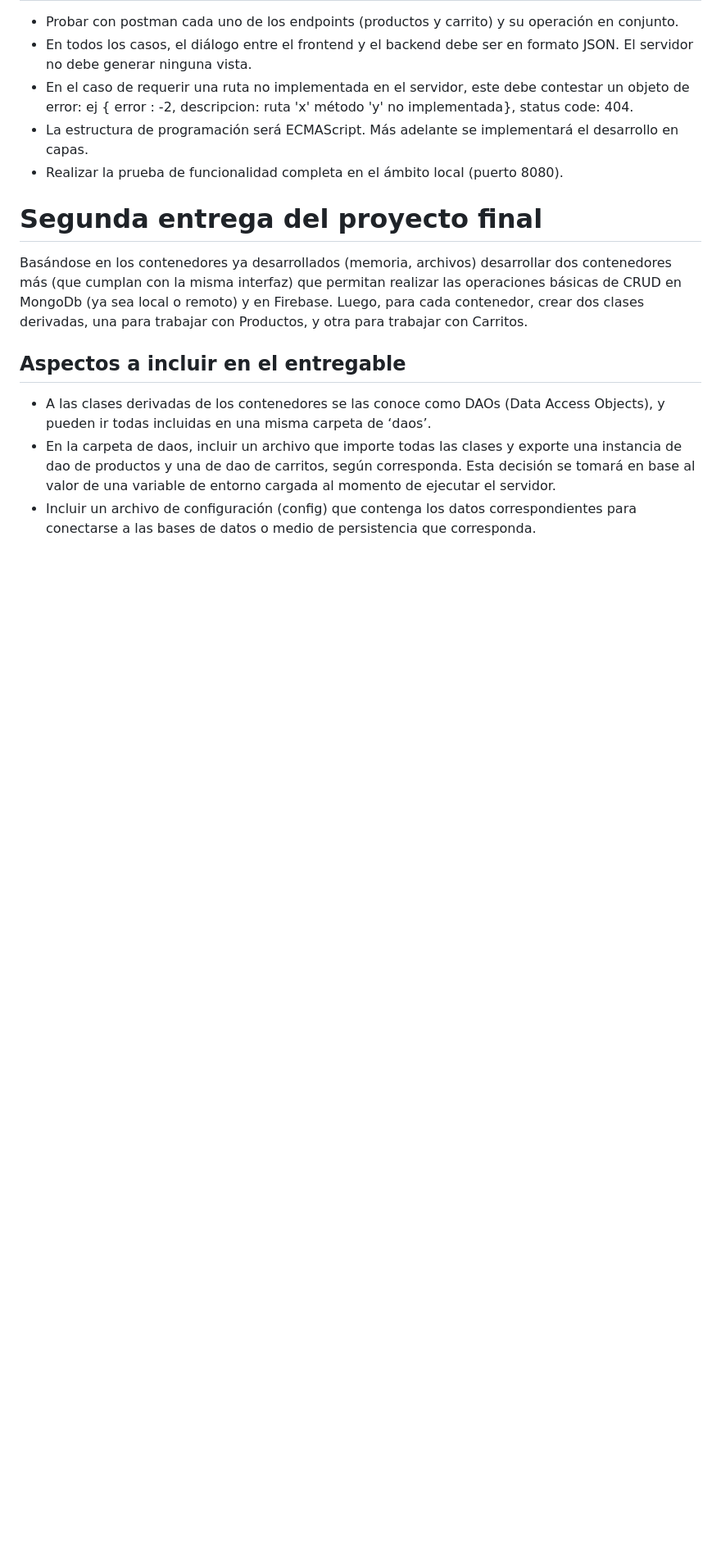
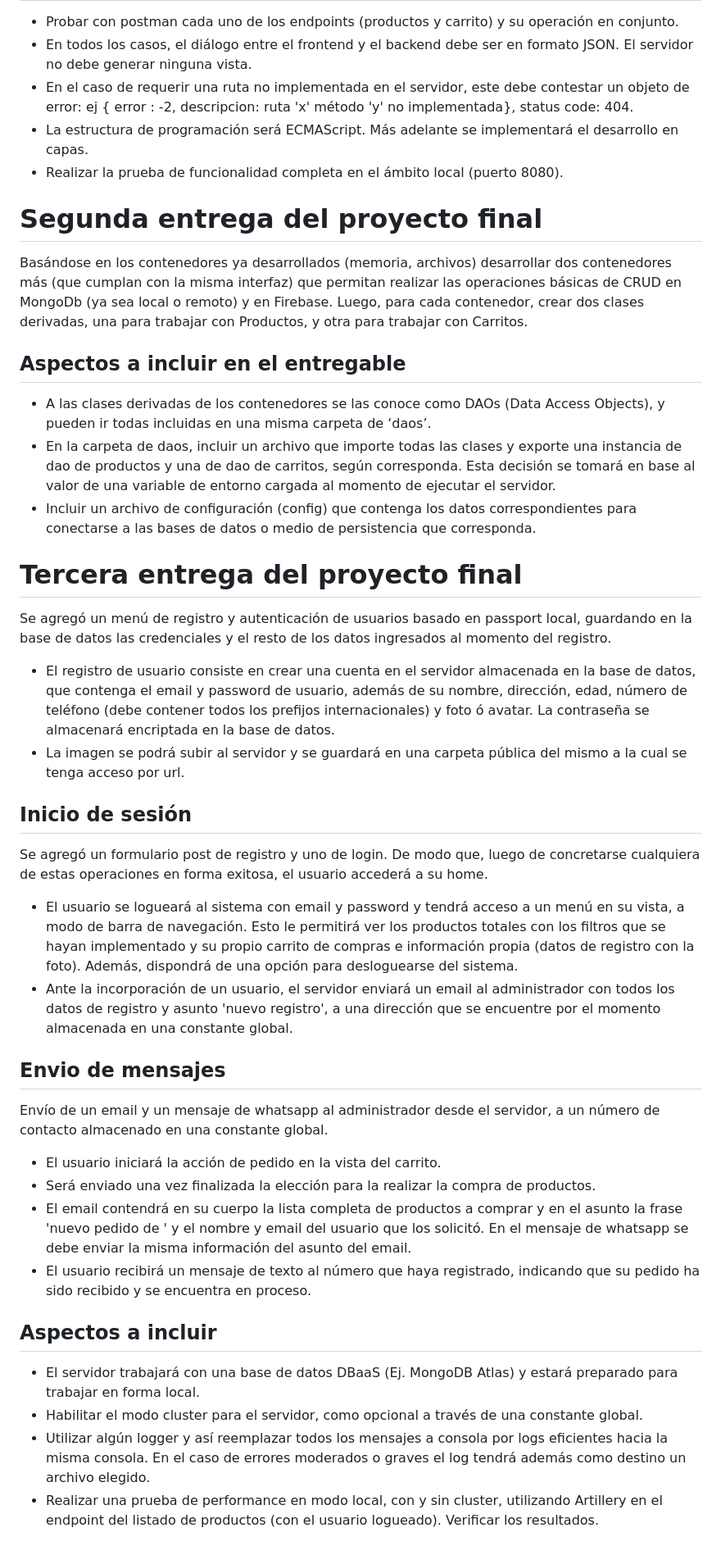
Before and after one commit to TomyTiseira/Proyecto-Final-Backend, a Markdown page: README.md, the part around the change. Shown at 82% size. Drawn GitHub-style; blank space fills up the shorter version.

Commit message:
Actualizando README

```diff
--- a/README.md
+++ b/README.md
@@ -46,3 +46,33 @@ Basándose en los contenedores ya desarrollados (memoria, archivos) desarrollar
 - A las clases derivadas de los contenedores se las conoce como DAOs (Data Access Objects), y pueden ir todas incluidas en una misma carpeta de ‘daos’.
 - En la carpeta de daos, incluir un archivo que importe todas las clases y exporte una instancia de dao de productos y una de dao de carritos, según corresponda. Esta decisión se tomará en base al valor de una variable de entorno cargada al momento de ejecutar el servidor.
 - Incluir un archivo de configuración (config) que contenga los datos correspondientes para conectarse a las bases de datos o medio de persistencia que corresponda.
+
+# Tercera entrega del proyecto final
+
+Se agregó un menú de registro y autenticación de usuarios basado en passport local, guardando en la base de datos las credenciales y el resto de los datos ingresados al momento del registro.
+
+- El registro de usuario consiste en crear una cuenta en el servidor almacenada en la base de datos, que contenga el email y password de usuario, además de su nombre, dirección, edad, número de teléfono (debe contener todos los prefijos internacionales) y foto ó avatar. La contraseña se almacenará encriptada en la base de datos.
+- La imagen se podrá subir al servidor y se guardará en una carpeta pública del mismo a la cual se tenga acceso por url.
+
+## Inicio de sesión
+
+Se agregó un formulario post de registro y uno de login. De modo que, luego de concretarse cualquiera de estas operaciones en forma exitosa, el usuario accederá a su home.
+
+- El usuario se logueará al sistema con email y password y tendrá acceso a un menú en su vista, a modo de barra de navegación. Esto le permitirá ver los productos totales con los filtros que se hayan implementado y su propio carrito de compras e información propia (datos de registro con la foto). Además, dispondrá de una opción para desloguearse del sistema.
+- Ante la incorporación de un usuario, el servidor enviará un email al administrador con todos los datos de registro y asunto 'nuevo registro', a una dirección que se encuentre por el momento almacenada en una constante global.
+
+## Envio de mensajes
+
+Envío de un email y un mensaje de whatsapp al administrador desde el servidor, a un número de contacto almacenado en una constante global.
+
+- El usuario iniciará la acción de pedido en la vista del carrito.
+- Será enviado una vez finalizada la elección para la realizar la compra de productos.
+- El email contendrá en su cuerpo la lista completa de productos a comprar y en el asunto la frase 'nuevo pedido de ' y el nombre y email del usuario que los solicitó. En el mensaje de whatsapp se debe enviar la misma información del asunto del email.
+- El usuario recibirá un mensaje de texto al número que haya registrado, indicando que su pedido ha sido recibido y se encuentra en proceso.
+
+## Aspectos a incluir
+
+- El servidor trabajará con una base de datos DBaaS (Ej. MongoDB Atlas) y estará preparado para trabajar en forma local.
+- Habilitar el modo cluster para el servidor, como opcional a través de una constante global.
+- Utilizar algún logger y así reemplazar todos los mensajes a consola por logs eficientes hacia la misma consola. En el caso de errores moderados o graves el log tendrá además como destino un archivo elegido.
+- Realizar una prueba de performance en modo local, con y sin cluster, utilizando Artillery en el endpoint del listado de productos (con el usuario logueado). Verificar los resultados.
```
